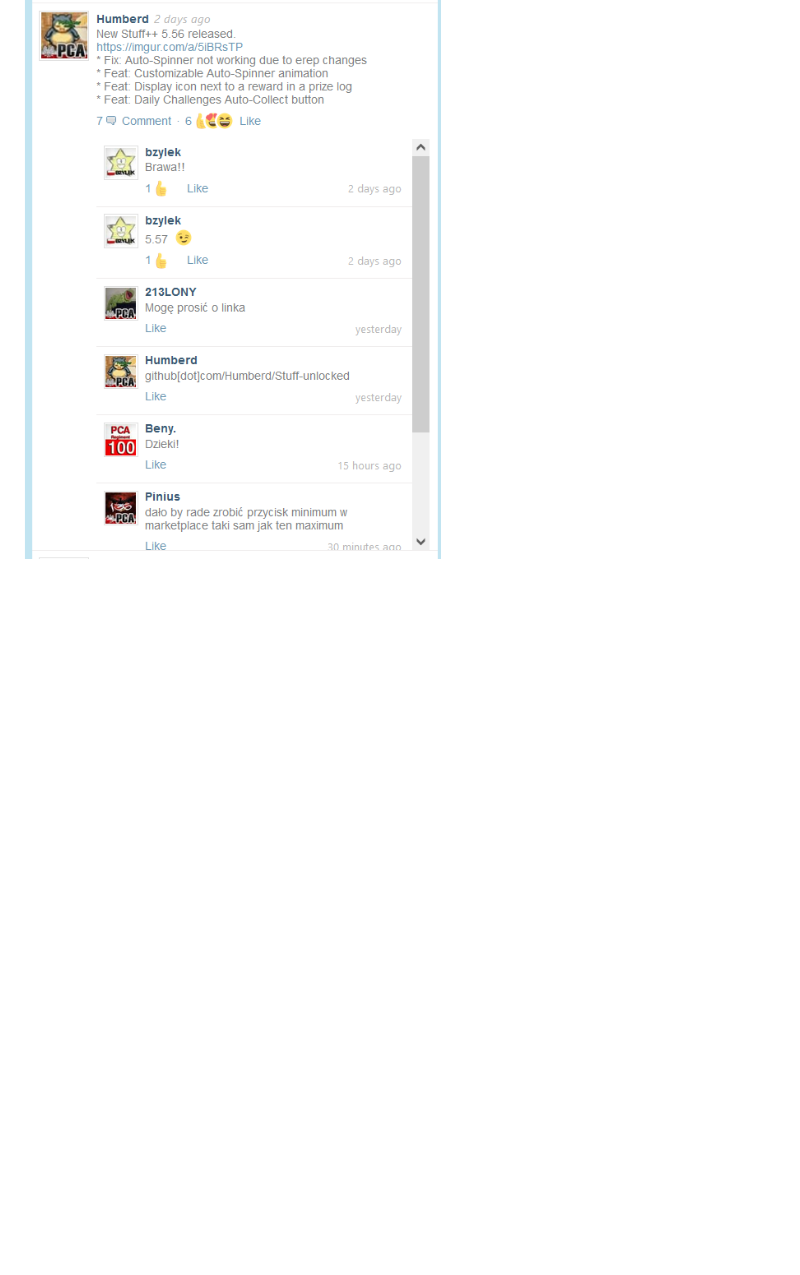
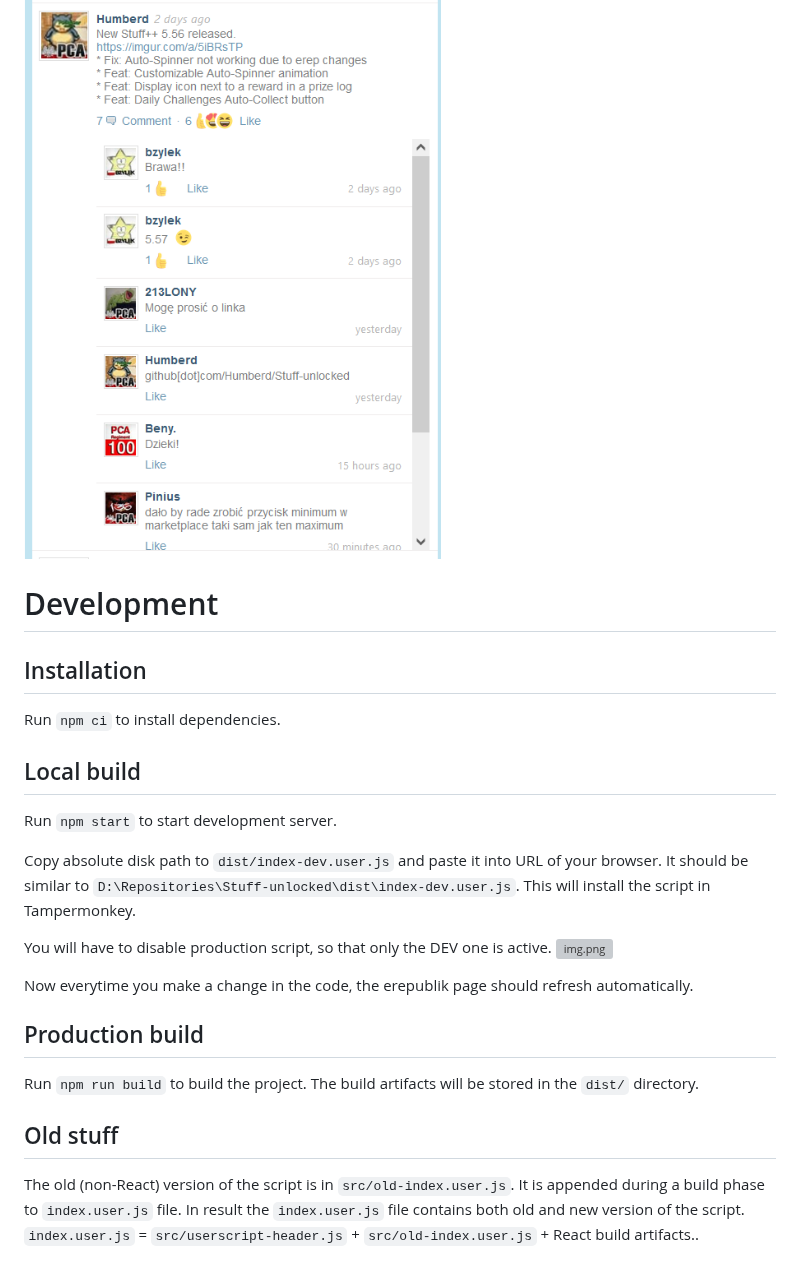
Before and after one commit to Humberd/Stuff-unlocked, a Markdown page: README.md, the part around the change. Rendered like a GitHub page; blank space fills up the shorter version; grey boxes are pictures that could not be loaded.

```diff
--- a/README.md
+++ b/README.md
@@ -61,3 +61,30 @@ Basic feature inherited from Zordacz's old version.
 ### Feed comments scroll
 
 ![feed-comments-scroll-feature.png](assets%2Ffeed-comments-scroll-feature.png)
+
+
+# Development
+
+## Installation
+Run `npm ci` to install dependencies.
+
+## Local build
+Run `npm start` to start development server.
+
+Copy absolute disk path to `dist/index-dev.user.js` and paste it into URL of your browser.
+It should be similar to `D:\Repositories\Stuff-unlocked\dist\index-dev.user.js`.
+This will install the script in Tampermonkey.
+
+You will have to disable production script, so that only the DEV one is active.
+![img.png](assets/img.png)
+
+Now everytime you make a change in the code, the erepublik page should refresh automatically.
+
+## Production build
+Run `npm run build` to build the project. The build artifacts will be stored in the `dist/` directory.
+
+## Old stuff
+The old (non-React) version of the script is in `src/old-index.user.js`.
+It is appended during a build phase to `index.user.js` file.
+In result the `index.user.js` file contains both old and new version of the script.
+`index.user.js` = `src/userscript-header.js` + `src/old-index.user.js` + React build artifacts..
```
Also changed, not shown: assets/tampermankey-dev-enable.png (added).
